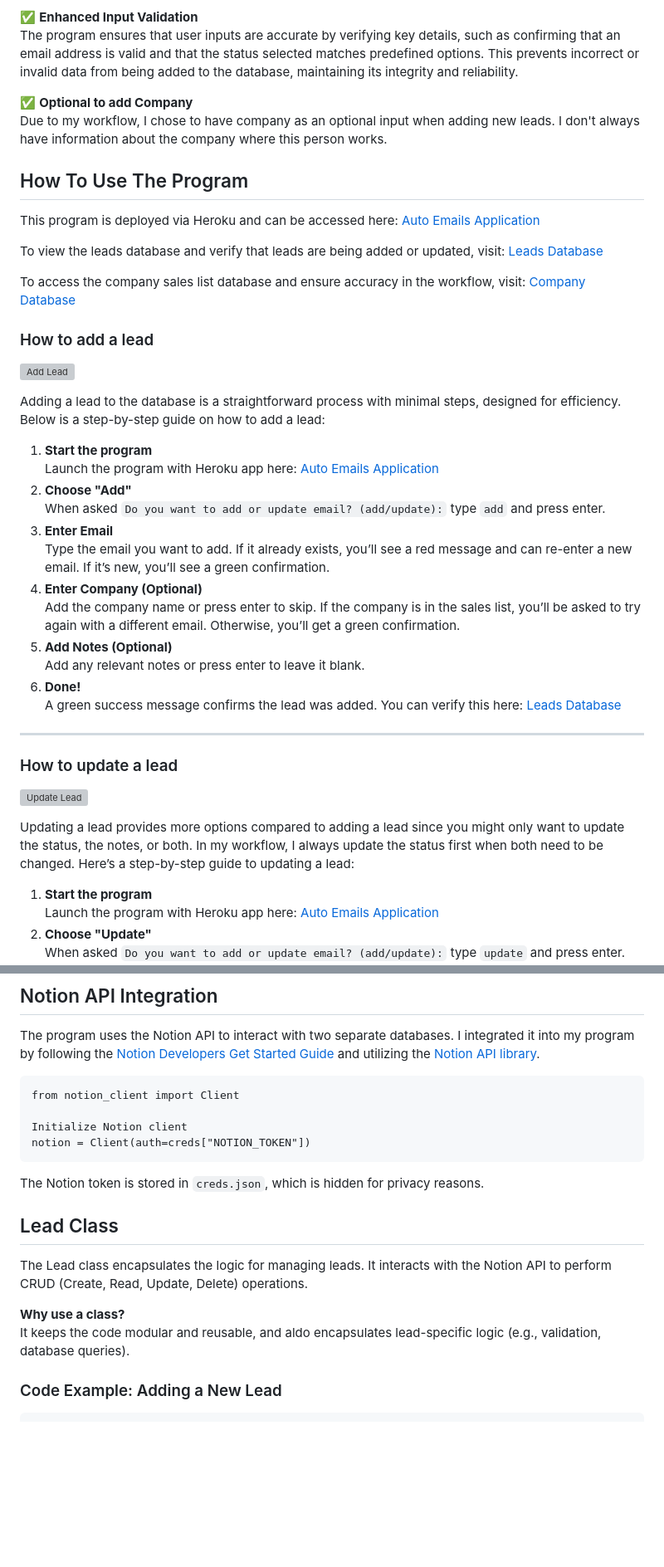
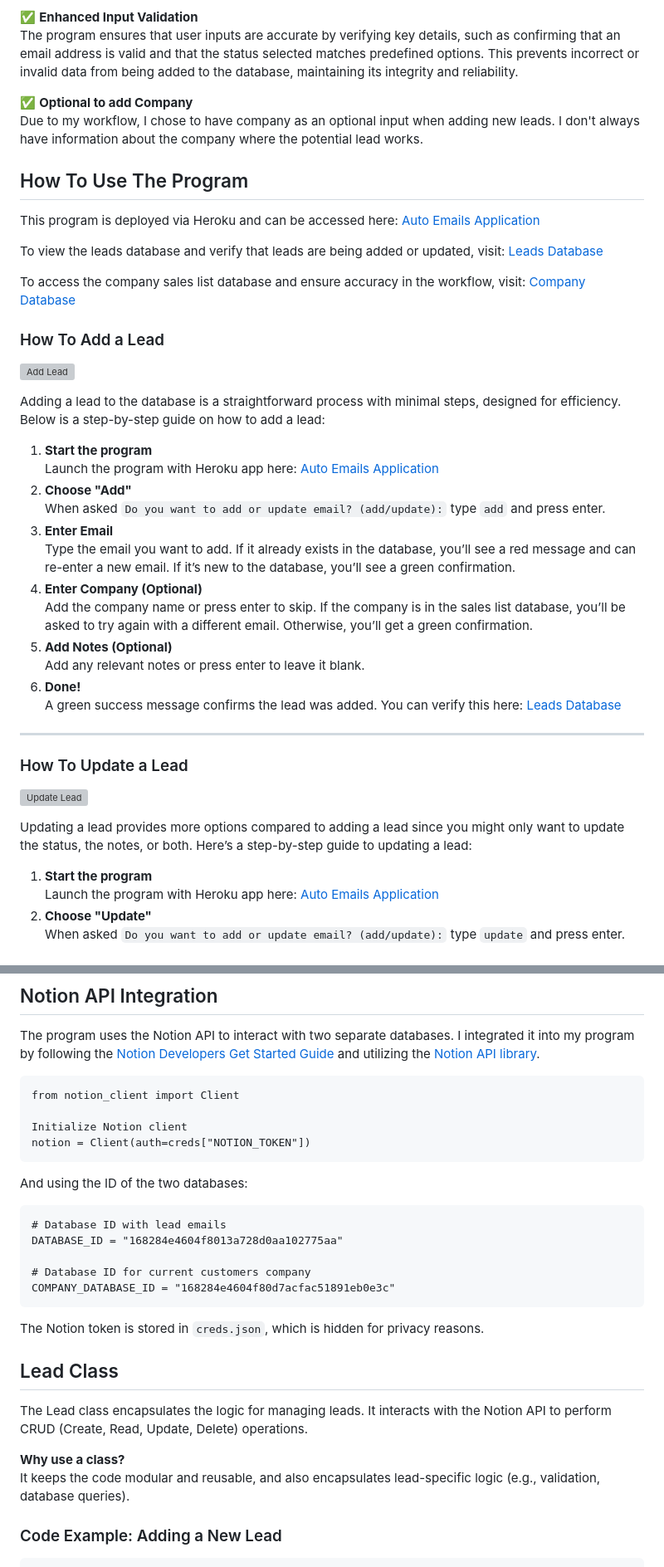
Before and after one commit to fridalannerstrom/auto-emails, a Markdown page: README.md, 2 parts joined by grey strips. Shown: that part at 83% size. Rendered like a GitHub page; blank space fills up the shorter version; grey boxes are pictures that could not be loaded.

Commit message:
doc: fix typos and missing information

````diff
--- a/README.md
+++ b/README.md
@@ -253,7 +255,7 @@ This program was built to simplify and streamline the workflow of managing leads
 
 ✅ **Enhanced Input Validation**<br>The program ensures that user inputs are accurate by verifying key details, such as confirming that an email address is valid and that the status selected matches predefined options. This prevents incorrect or invalid data from being added to the database, maintaining its integrity and reliability.
 
-✅ **Optional to add Company**<br>Due to my workflow, I chose to have company as an optional input when adding new leads. I don't always have information about the company where this person works.
+✅ **Optional to add Company**<br>Due to my workflow, I chose to have company as an optional input when adding new leads. I don't always have information about the company where the potential lead works.
 
 ## How To Use The Program
 
@@ -263,7 +265,7 @@ To view the leads database and verify that leads are being added or updated, vis
 
 To access the company sales list database and ensure accuracy in the workflow, visit: [Company Database](https://sedate-molybdenum-41d.notion.site/company-database-168284e4604f80aca775d10d51bce604?pvs=4)
 
-### How to add a lead
+### How To Add a Lead
 
 ![Add Lead](images/add-lead-readme.gif)
 
@@ -271,18 +273,18 @@ Adding a lead to the database is a straightforward process with minimal steps, d
 
 1. **Start the program**<br>Launch the program with Heroku app here: [Auto Emails Application](https://auto-emails-e92e0f29caf5.herokuapp.com/)
 2. **Choose "Add"**<br>When asked `Do you want to add or update email? (add/update):` type `add` and press enter.
-3. **Enter Email**<br>Type the email you want to add. If it already exists, you’ll see a red message and can re-enter a new email. If it’s new, you’ll see a green confirmation.
-4. **Enter Company (Optional)**<br>Add the company name or press enter to skip. If the company is in the sales list, you’ll be asked to try again with a different email. Otherwise, you’ll get a green confirmation.
+3. **Enter Email**<br>Type the email you want to add. If it already exists in the database, you’ll see a red message and can re-enter a new email. If it’s new to the database, you’ll see a green confirmation.
+4. **Enter Company (Optional)**<br>Add the company name or press enter to skip. If the company is in the sales list database, you’ll be asked to try again with a different email. Otherwise, you’ll get a green confirmation.
 5. **Add Notes (Optional)**<br>Add any relevant notes or press enter to leave it blank.
 6. **Done!**<br>A green success message confirms the lead was added. You can verify this here: [Leads Database](https://sedate-molybdenum-41d.notion.site/auto-emails-168284e4604f806eb9a7dcdc7e005e9b?pvs=4)
 
 ----
 
-### How to update a lead
+### How To Update a Lead
 
 ![Update Lead](images/update-lead-readme.gif)
 
-Updating a lead provides more options compared to adding a lead since you might only want to update the status, the notes, or both. In my workflow, I always update the status first when both need to be changed. Here’s a step-by-step guide to updating a lead:
+Updating a lead provides more options compared to adding a lead since you might only want to update the status, the notes, or both. Here’s a step-by-step guide to updating a lead:
 
 1. **Start the program**<br>Launch the program with Heroku app here: [Auto Emails Application](https://auto-emails-e92e0f29caf5.herokuapp.com/)
 2. **Choose "Update"**<br>When asked `Do you want to add or update email? (add/update):` type `update` and press enter.
@@ -354,13 +356,24 @@ from notion_client import Client
 Initialize Notion client
 notion = Client(auth=creds["NOTION_TOKEN"])
 ```
+
+And using the ID of the two databases:
+
+```
+# Database ID with lead emails
+DATABASE_ID = "168284e4604f8013a728d0aa102775aa"
+
+# Database ID for current customers company
+COMPANY_DATABASE_ID = "168284e4604f80d7acfac51891eb0e3c"
+```
+
 The Notion token is stored in `creds.json`, which is hidden for privacy reasons.
 
 ## Lead Class
 
 The Lead class encapsulates the logic for managing leads. It interacts with the Notion API to perform CRUD (Create, Read, Update, Delete) operations.
 
-**Why use a class?**<br> It keeps the code modular and reusable, and aldo encapsulates lead-specific logic (e.g., validation, database queries).
+**Why use a class?**<br> It keeps the code modular and reusable, and also encapsulates lead-specific logic (e.g., validation, database queries).
 
 ### Code Example: Adding a New Lead
 
````
Also changed, not shown: other parts of README.md (+12 -10 lines).
